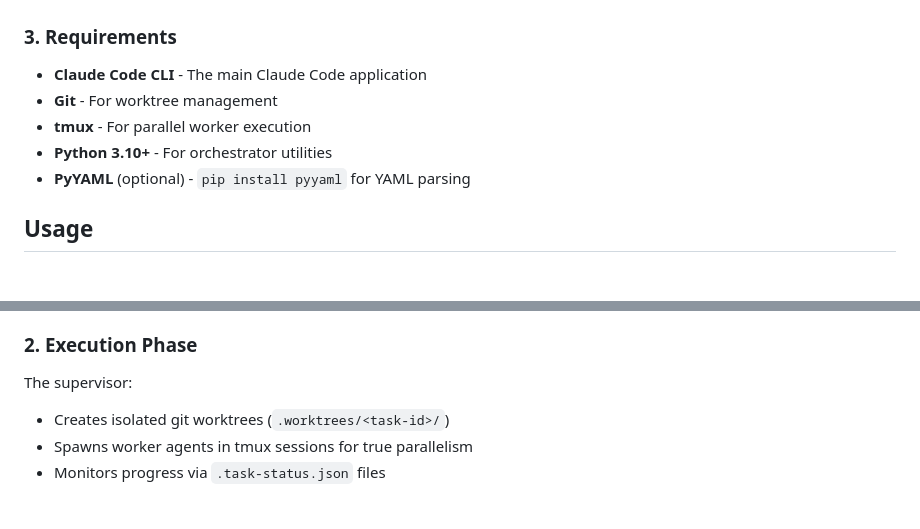
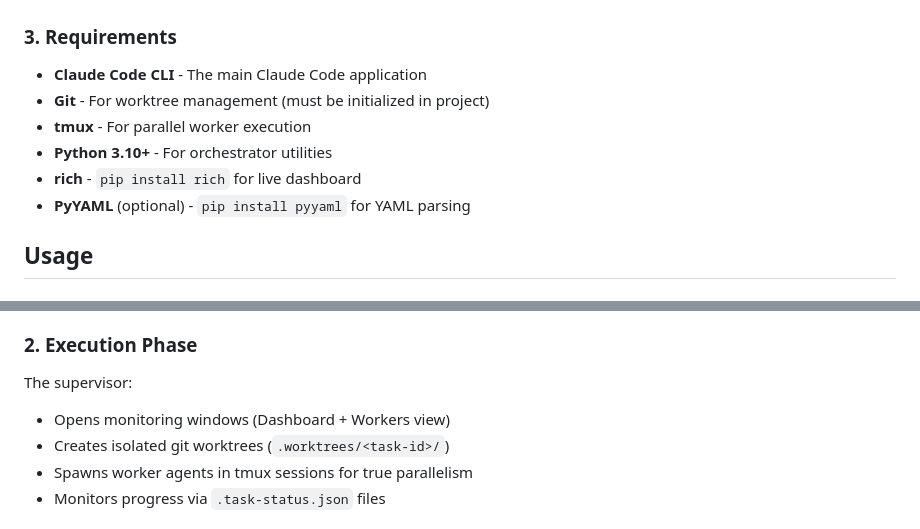
Before and after one commit to SynBioExplorer/Claude_Code_agentic_coding, a Markdown page: README.md, 2 parts joined by grey strips. GitHub-like rendering.

```diff
--- a/README.md
+++ b/README.md
@@ -41,9 +41,10 @@ python3 ~/.claude/orchestrator_code/environment.py
 ### 3. Requirements
 
 - **Claude Code CLI** - The main Claude Code application
-- **Git** - For worktree management
+- **Git** - For worktree management (must be initialized in project)
 - **tmux** - For parallel worker execution
 - **Python 3.10+** - For orchestrator utilities
+- **rich** - `pip install rich` for live dashboard
 - **PyYAML** (optional) - `pip install pyyaml` for YAML parsing
 
 ## Usage
@@ -130,6 +152,7 @@ The planner-architect:
 ### 2. Execution Phase
 
 The supervisor:
+- Opens monitoring windows (Dashboard + Workers view)
 - Creates isolated git worktrees (`.worktrees/<task-id>/`)
 - Spawns worker agents in tmux sessions for true parallelism
 - Monitors progress via `.task-status.json` files
```
Also changed, not shown: other parts of README.md (+42 -0 lines).
